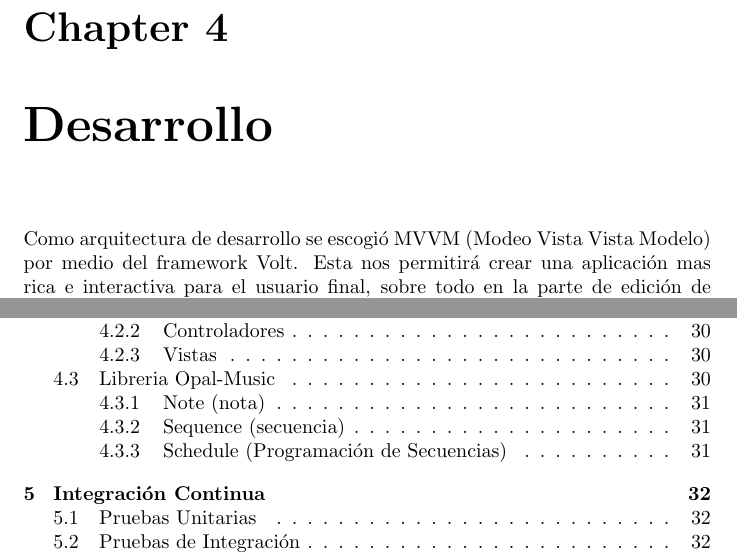
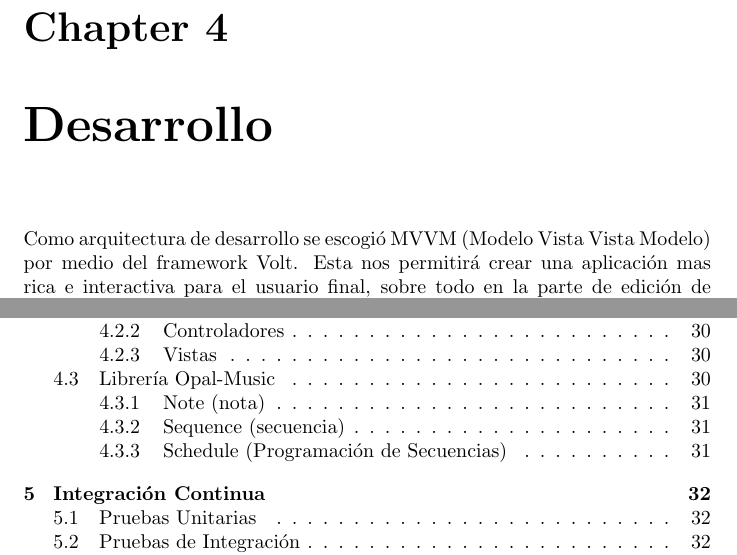
Before and after one commit to merongivian/thesis, a LaTeX document (main.tex, which reads capitulos/desarrollo.tex): two parts of pages 28 and 36 of 39, joined at a grey line, cut so that both start at the same text. Compiled offline with pdfLaTeX.

Commit message:
corregir pequenio error

```diff
--- a/capitulos/desarrollo.tex
+++ b/capitulos/desarrollo.tex
@@ -1,4 +1,4 @@
-Como arquitectura de desarrollo se escogió MVVM (Modeo Vista Vista Modelo) por
+Como arquitectura de desarrollo se escogió MVVM (Modelo Vista Vista Modelo) por
 medio del framework Volt.
 Esta nos permitirá crear una aplicación mas rica e interactiva para
 el usuario final, sobre todo en la parte de edición de música, en la cual
```
Also changed, not shown: capitulos/desarrollo.tex (2 more changed lines).
